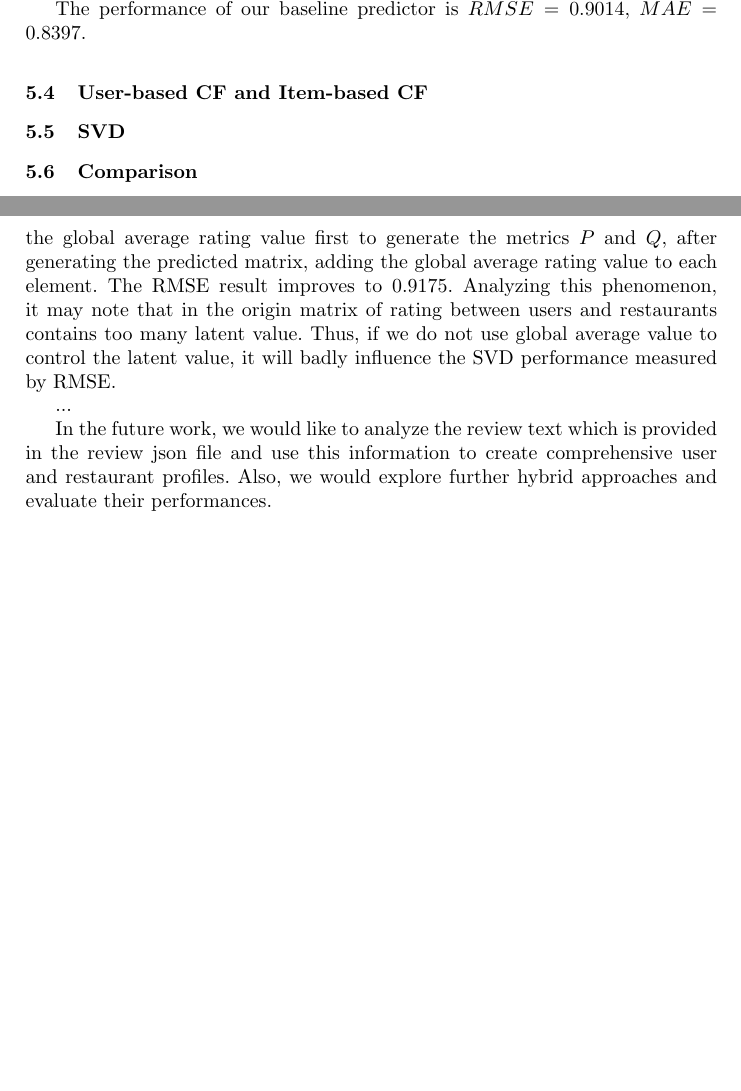
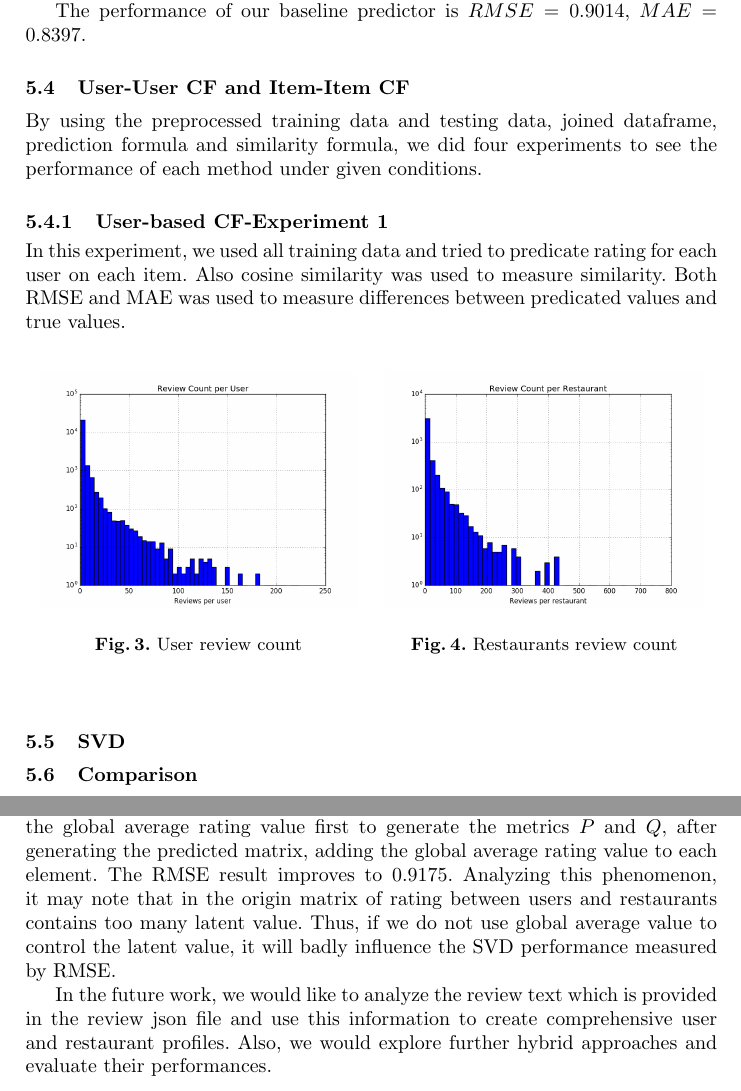
Before and after one commit to JiaoyangFU/DataMining, a LaTeX paper (report/proj.tex): two parts of pages 7 and 8 of 8, joined at a grey line, cut so that both start at the same text, the shorter picture padded with empty space. Compiled offline with pdfLaTeX.

Commit message:
experiment 1

```diff
--- a/report/proj.tex
+++ b/report/proj.tex
@@ -214,7 +213,27 @@ After this approach, we have 281 restaurants, 13820 users in training set and 91
 The joined dataframe was used to calculate overall average ratings $\mu$ that all users reviewed on all restaurants, average ratings $b_u$ of every users grouped by user id and average ratings $b_r$ of every restaurants grouped by restaurant id. These values were applied in equation(1) for the baseline prediction.
 
 The performance of our baseline predictor is $RMSE = 0.9014 $, $MAE= 0.8397$.
-\subsection{User-based CF and Item-based CF}
+\subsection{User-User CF and Item-Item CF}
+By using the preprocessed training data and testing data, joined dataframe, prediction formula and similarity formula, we did four experiments to see the performance of each method under given conditions.
+
+\subsubsection{User-based CF-Experiment 1}
+In this experiment, we used all training data and tried to predicate rating for each user on each item. Also cosine similarity was used to measure similarity. Both RMSE and MAE was used to measure differences between predicated values and true values.
+
+\begin{figure}
+	\begin{minipage}[t]{0.5\textwidth}
+		\centering
+		\includegraphics[width=2.2in]{fig1.png}
+		\caption{User review count}
+		\label{fig:side:a}
+	\end{minipage}%
+	\begin{minipage}[t]{0.5\textwidth}
+		\centering
+		\includegraphics[width=2.2in]{fig2.png}
+		\caption{Restaurants review count}
+		\label{fig:side:b}
+	\end{minipage}
+\end{figure}
+
 \subsection{SVD}
 \subsection{Comparison}
 Table 1 shows the RMSE and MAE of each applied algorithms.
@@ -239,9 +258,6 @@ From table 1 we can see that the baseline which is a mean predictor yields the b
 
 When applying SVD method to the yelp data, we did not minus the global average rating value first, the RMSE result is 1.0568, which indicates the method works not that well comparing to other methods. To improve SVD, we subtracted the global average rating value first to generate the metrics $P$ and $Q$, after generating the predicted matrix, adding the global average rating value to each element. The RMSE result improves to  0.9175. Analyzing this phenomenon, it may note that in the origin matrix of rating between users and restaurants contains too many latent value. Thus, if we do not use global average value to control the latent value, it will badly influence the SVD performance measured by RMSE.
 
- ...
-
- In the future work, we would like to analyze the review text which is provided in the review json file and use this information to create comprehensive user and restaurant profiles. Also, we would explore further hybrid approaches and evaluate their performances.
-
+In the future work, we would like to analyze the review text which is provided in the review json file and use this information to create comprehensive user and restaurant profiles. Also, we would explore further hybrid approaches and evaluate their performances.
 
 \end{document}
```
Also changed, not shown: proj.pdf (added), report/proj.pdf, report/proj.tex (1 more changed lines), 3 other files.
